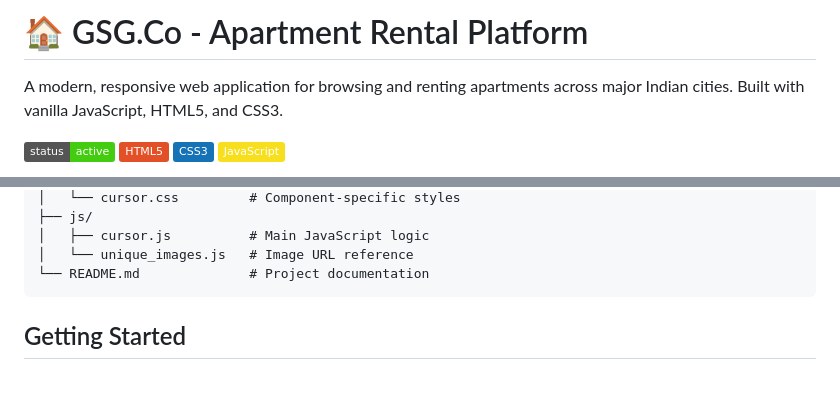
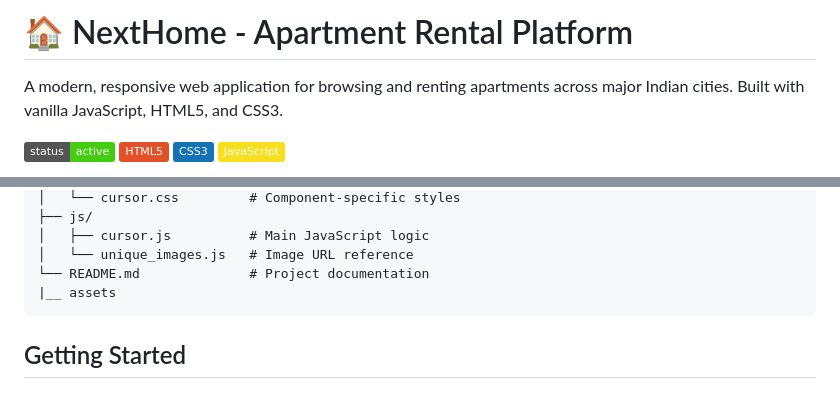
Before and after one commit to Xaan1506/Snw-GroupProject, a Markdown page: README.md, 2 parts joined by grey strips. Rendered like a GitHub page; badges without logos.

````diff
--- a/README.md
+++ b/README.md
@@ -1,4 +1,4 @@
-# 🏠 GSG.Co - Apartment Rental Platform
+# 🏠 NextHome - Apartment Rental Platform
 
 A modern, responsive web application for browsing and renting apartments across major Indian cities. Built with vanilla JavaScript, HTML5, and CSS3.
 
@@ -88,6 +88,7 @@ SNWGROUP/
 │   ├── cursor.js          # Main JavaScript logic
 │   └── unique_images.js   # Image URL reference
 └── README.md              # Project documentation
+|__ assets
 ```
 
 ##  Getting Started
````
